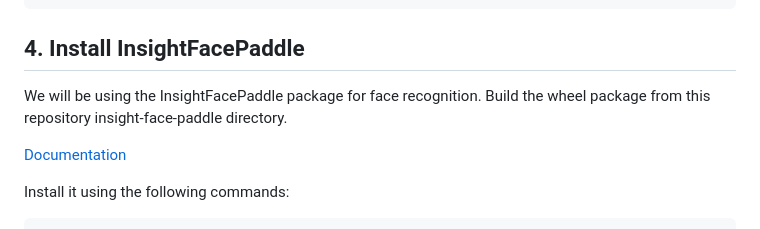
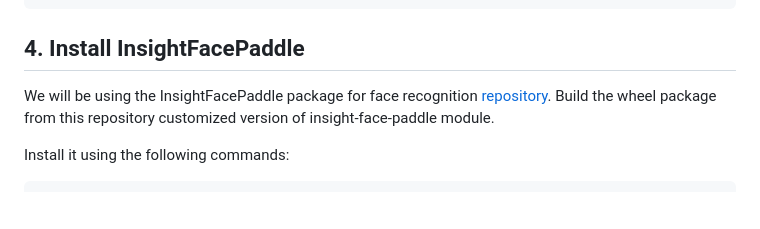
Before and after one commit to M-M-Akash/Face_Recognition_System, a Markdown page: README.md, the part around the change. Drawn GitHub-style; blank space fills up the shorter version.

```diff
--- a/README.md
+++ b/README.md
@@ -77,9 +77,7 @@ pip install wheel
 
 ## 4. Install InsightFacePaddle
 
-We will be using the InsightFacePaddle package for face recognition. Build the wheel package from this repository insight-face-paddle directory.
-
-[Documentation](https://github.com/littletomatodonkey/insight-face-paddle)
+We will be using the InsightFacePaddle package for face recognition [repository](https://github.com/littletomatodonkey/insight-face-paddle). Build the wheel package from this repository customized  version of insight-face-paddle module.
 
 Install it using the following commands:
 
```
